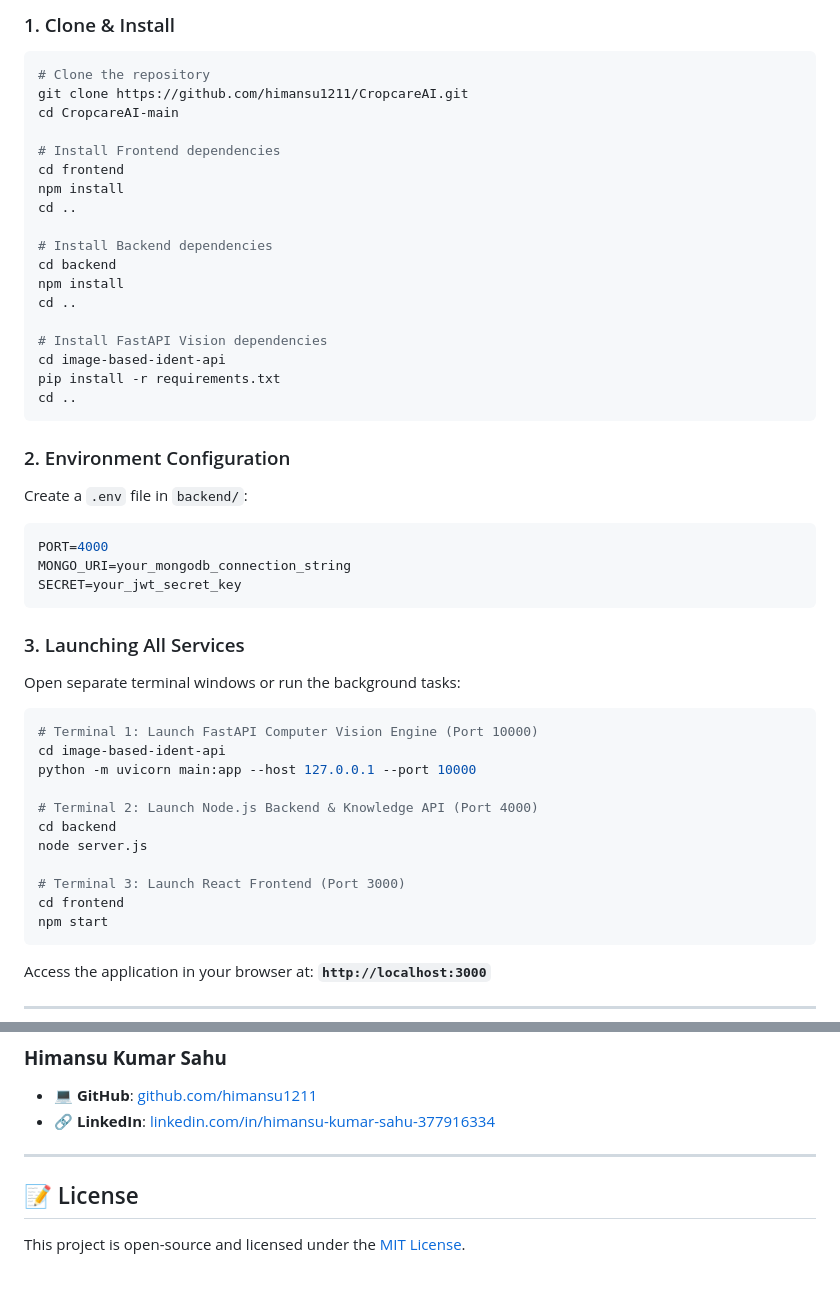
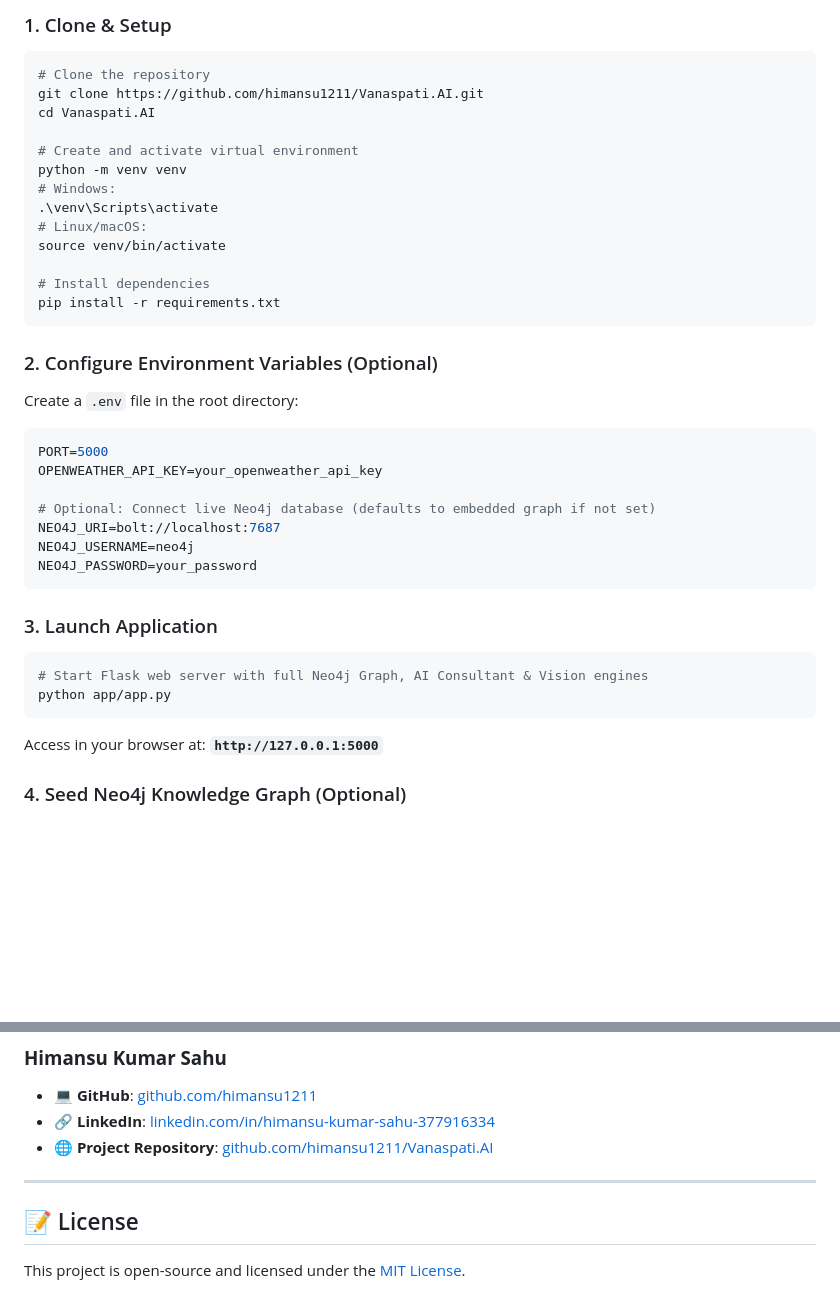
Before and after one commit to himansu1211/Vanaspati.AI, a Markdown page: README.md, 2 parts joined by grey strips. Rendered like a GitHub page; blank space fills up the shorter version.

````diff
--- a/README.md
+++ b/README.md
@@ -152,55 +150,43 @@ Vanaspati.AI features a **strictly professional, minimalist botanical aesthetic*
 
-### 1. Clone & Install
+### 1. Clone & Setup
 
 ```bash
 # Clone the repository
-git clone https://github.com/himansu1211/CropcareAI.git
-cd CropcareAI-main
+git clone https://github.com/himansu1211/Vanaspati.AI.git
+cd Vanaspati.AI
 
-# Install Frontend dependencies
-cd frontend
-npm install
-cd ..
+# Create and activate virtual environment
+python -m venv venv
+# Windows:
+.\venv\Scripts\activate
+# Linux/macOS:
+source venv/bin/activate
 
-# Install Backend dependencies
-cd backend
-npm install
-cd ..
-
-# Install FastAPI Vision dependencies
-cd image-based-ident-api
+# Install dependencies
 pip install -r requirements.txt
-cd ..
 ```
 
-### 2. Environment Configuration
+### 2. Configure Environment Variables (Optional)
 
-Create a `.env` file in `backend/`:
+Create a `.env` file in the root directory:
 ```env
-PORT=4000
-MONGO_URI=your_mongodb_connection_string
-SECRET=your_jwt_secret_key
+PORT=5000
+OPENWEATHER_API_KEY=your_openweather_api_key
+
+# Optional: Connect live Neo4j database (defaults to embedded graph if not set)
+NEO4J_URI=bolt://localhost:7687
+NEO4J_USERNAME=neo4j
+NEO4J_PASSWORD=your_password
 ```
 
-### 3. Launching All Services
+### 3. Launch Application
 
-Open separate terminal windows or run the background tasks:
-
-```powershell
-# Terminal 1: Launch FastAPI Computer Vision Engine (Port 10000)
-cd image-based-ident-api
-python -m uvicorn main:app --host 127.0.0.1 --port 10000
-
-# Terminal 2: Launch Node.js Backend & Knowledge API (Port 4000)
-cd backend
-node server.js
-
-# Terminal 3: Launch React Frontend (Port 3000)
-cd frontend
-npm start
+```bash
+# Start Flask web server with full Neo4j Graph, AI Consultant & Vision engines
+python app/app.py
 ```
 
-Access the application in your browser at: **`http://localhost:3000`**
+Access in your browser at: **`http://127.0.0.1:5000`**
 
----
+### 4. Seed Neo4j Knowledge Graph (Optional)
 
@@ -246,8 +203,10 @@ Vanaspati.AI aggregates and operationalizes massive datasets spanning academic l
 ### **Himansu Kumar Sahu**
 - 💻 **GitHub**: [github.com/himansu1211](https://github.com/himansu1211)
 - 🔗 **LinkedIn**: [linkedin.com/in/himansu-kumar-sahu-377916334](https://www.linkedin.com/in/himansu-kumar-sahu-377916334)
+- 🌐 **Project Repository**: [github.com/himansu1211/Vanaspati.AI](https://github.com/himansu1211/Vanaspati.AI)
 
 ---
 
 ## 📝 License
+
 This project is open-source and licensed under the [MIT License](LICENSE).
````
Also changed, not shown: other parts of README.md (+111 -142 lines).
